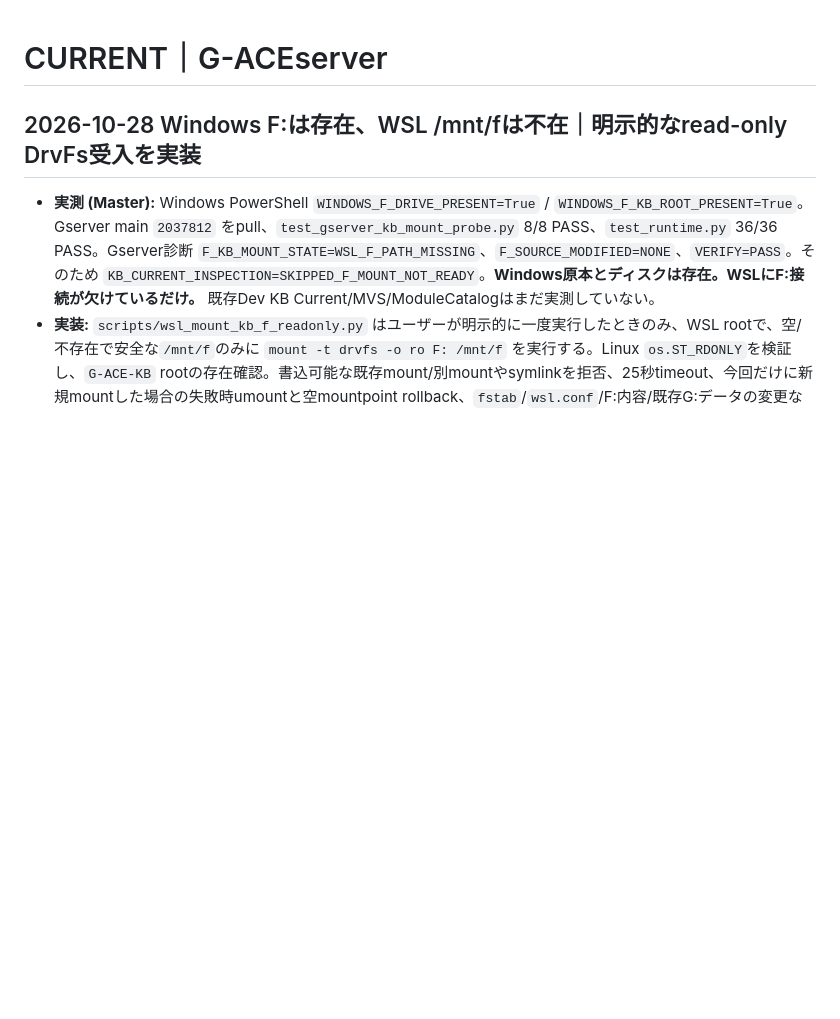
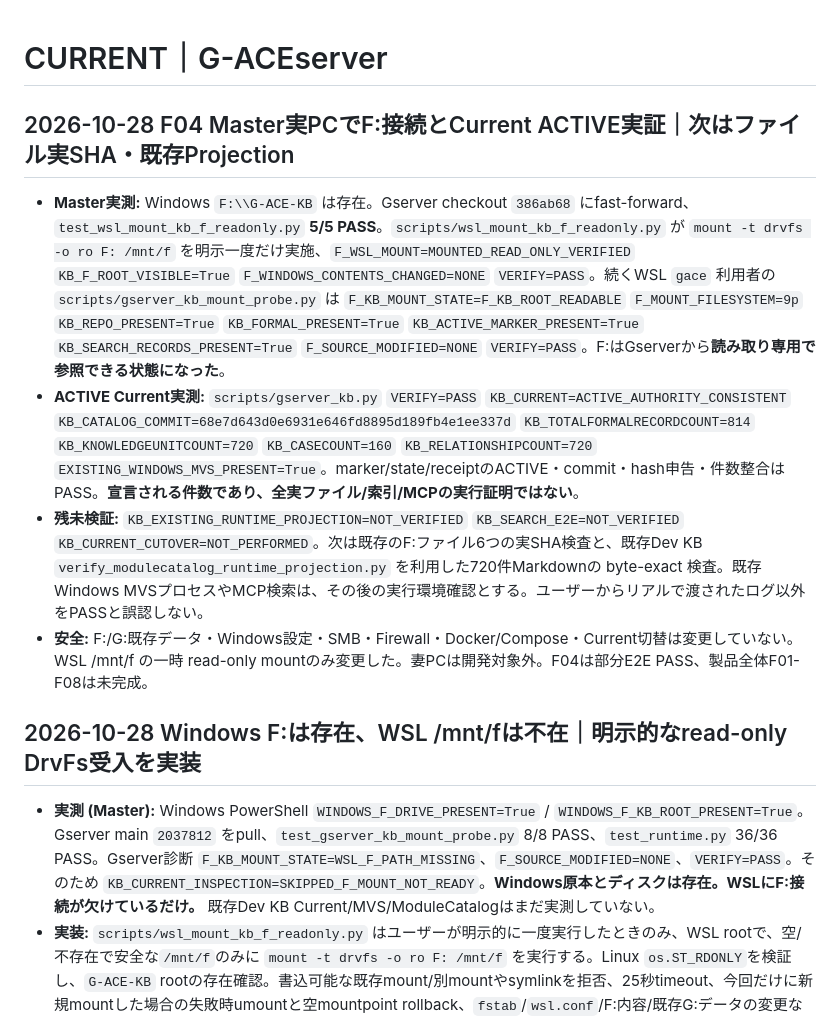
Before and after one commit to seigo-gace/G-ACEserver, a Markdown page: docs/CURRENT.md, the part around the change. Drawn GitHub-style; blank space fills up the shorter version.

Commit message:
docs(gserver): record verified read-only F: WSL attach and 720-unit ACTIVE Current

```diff
--- a/docs/CURRENT.md
+++ b/docs/CURRENT.md
@@ -1,4 +1,11 @@
 # CURRENT｜G-ACEserver
+## 2026-10-28 F04 Master実PCでF:接続とCurrent ACTIVE実証｜次はファイル実SHA・既存Projection
+
+- **Master実測:** Windows `F:\\G-ACE-KB` は存在。Gserver checkout `386ab68` にfast-forward、`test_wsl_mount_kb_f_readonly.py` **5/5 PASS**。`scripts/wsl_mount_kb_f_readonly.py` が `mount -t drvfs -o ro F: /mnt/f` を明示一度だけ実施、`F_WSL_MOUNT=MOUNTED_READ_ONLY_VERIFIED` `KB_F_ROOT_VISIBLE=True` `F_WINDOWS_CONTENTS_CHANGED=NONE` `VERIFY=PASS`。続くWSL `gace` 利用者の `scripts/gserver_kb_mount_probe.py` は `F_KB_MOUNT_STATE=F_KB_ROOT_READABLE` `F_MOUNT_FILESYSTEM=9p` `KB_REPO_PRESENT=True` `KB_FORMAL_PRESENT=True` `KB_ACTIVE_MARKER_PRESENT=True` `KB_SEARCH_RECORDS_PRESENT=True` `F_SOURCE_MODIFIED=NONE` `VERIFY=PASS`。F:はGserverから**読み取り専用で参照できる状態になった**。
+- **ACTIVE Current実測:** `scripts/gserver_kb.py` `VERIFY=PASS` `KB_CURRENT=ACTIVE_AUTHORITY_CONSISTENT` `KB_CATALOG_COMMIT=68e7d643d0e6931e646fd8895d189fb4e1ee337d` `KB_TOTALFORMALRECORDCOUNT=814` `KB_KNOWLEDGEUNITCOUNT=720` `KB_CASECOUNT=160` `KB_RELATIONSHIPCOUNT=720` `EXISTING_WINDOWS_MVS_PRESENT=True`。marker/state/receiptのACTIVE・commit・hash申告・件数整合はPASS。**宣言される件数であり、全実ファイル/索引/MCPの実行証明ではない**。
+- **残未検証:** `KB_EXISTING_RUNTIME_PROJECTION=NOT_VERIFIED` `KB_SEARCH_E2E=NOT_VERIFIED` `KB_CURRENT_CUTOVER=NOT_PERFORMED`。次は既存のF:ファイル6つの実SHA検査と、既存Dev KB `verify_modulecatalog_runtime_projection.py` を利用した720件Markdownの byte-exact 検査。既存Windows MVSプロセスやMCP検索は、その後の実行環境確認とする。ユーザーからリアルで渡されたログ以外をPASSと誤認しない。
+- **安全:** F:/G:既存データ・Windows設定・SMB・Firewall・Docker/Compose・Current切替は変更していない。WSL /mnt/f の一時 read-only mountのみ変更した。妻PCは開発対象外。F04は部分E2E PASS、製品全体F01-F08は未完成。
+
 ## 2026-10-28 Windows F:は存在、WSL /mnt/fは不在｜明示的なread-only DrvFs受入を実装
 
 - **実測 (Master):** Windows PowerShell `WINDOWS_F_DRIVE_PRESENT=True` / `WINDOWS_F_KB_ROOT_PRESENT=True`。Gserver main `2037812` をpull、`test_gserver_kb_mount_probe.py` 8/8 PASS、`test_runtime.py` 36/36 PASS。Gserver診断 `F_KB_MOUNT_STATE=WSL_F_PATH_MISSING`、`F_SOURCE_MODIFIED=NONE`、`VERIFY=PASS`。そのため `KB_CURRENT_INSPECTION=SKIPPED_F_MOUNT_NOT_READY`。**Windows原本とディスクは存在。WSLにF:接続が欠けているだけ。** 既存Dev KB Current/MVS/ModuleCatalogはまだ実測していない。
```
